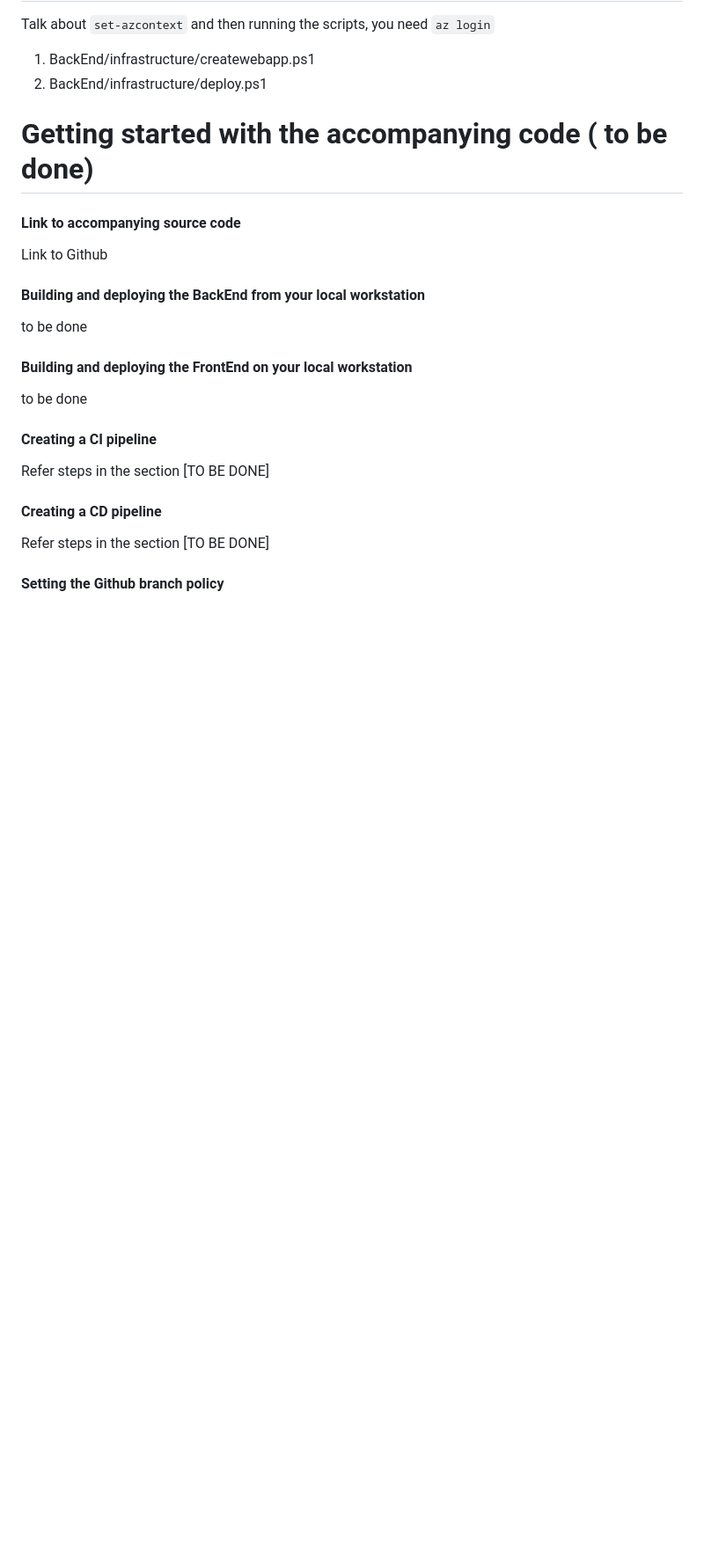
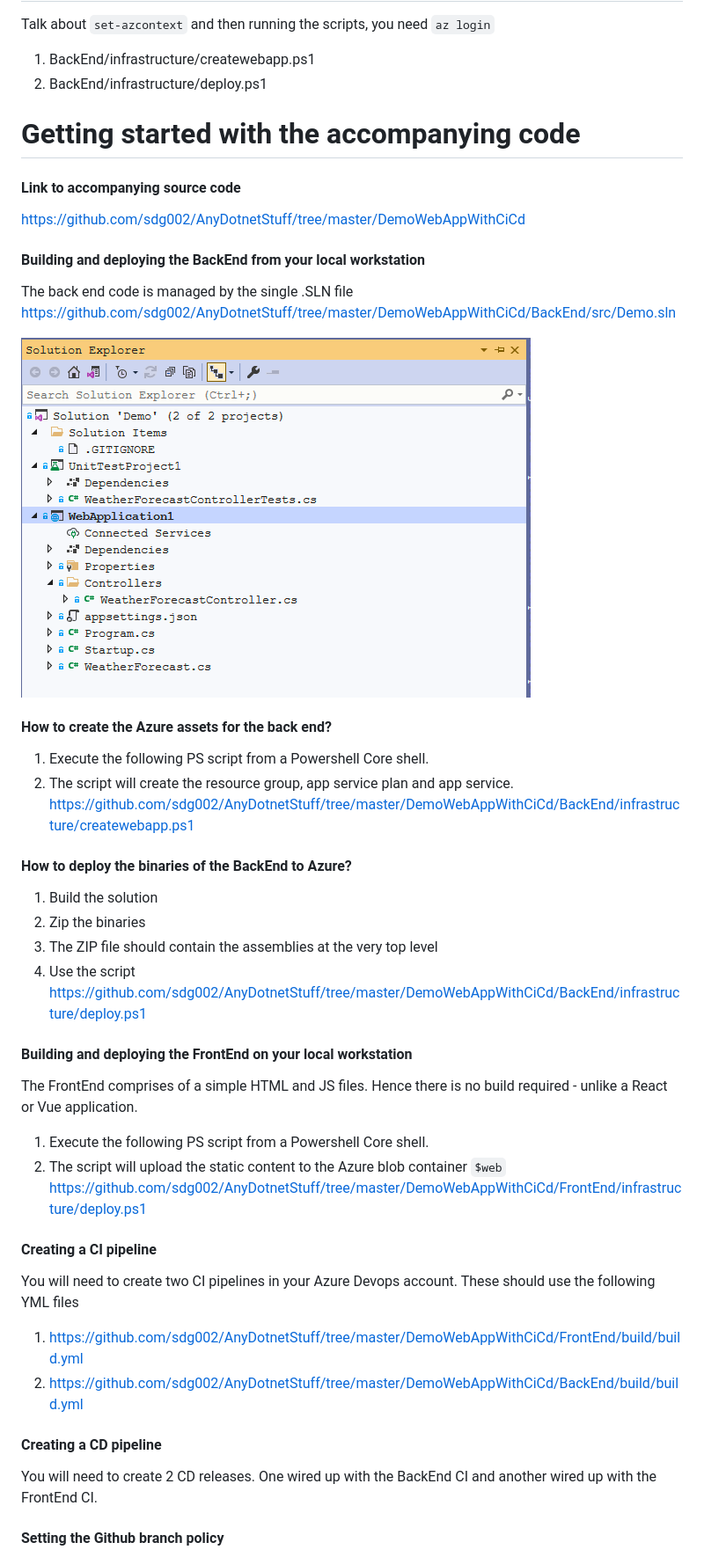
Before and after one commit to sdg002/AnyDotnetStuff, a Markdown page: DemoWebAppWithCiCd/README.MD, the part around the change printed below. Shown: that part at 88% size. GitHub-like rendering; pictures changed too: DemoWebAppWithCiCd/docs/images/code-solution-explorer.png (added); blank space fills up the shorter version.

Commit message:
Completed "Getting started with the accompanying code"

```diff
--- a/DemoWebAppWithCiCd/README.MD
+++ b/DemoWebAppWithCiCd/README.MD
@@ -314,21 +315,42 @@ Talk about `set-azcontext` and then running the scripts, you need `az login`
 1. BackEnd/infrastructure/deploy.ps1
 
 
-# Getting started with the accompanying code ( to be done)
+# Getting started with the accompanying code
 
 #### Link to accompanying source code
-Link to Github
+https://github.com/sdg002/AnyDotnetStuff/tree/master/DemoWebAppWithCiCd
 
 #### Building and deploying the BackEnd from your local workstation
-to be done
+The back end code is managed by the single .SLN file
+https://github.com/sdg002/AnyDotnetStuff/tree/master/DemoWebAppWithCiCd/BackEnd/src/Demo.sln
+
+![cd prod approval](docs/images/code-solution-explorer.png "cd prod approval")
+
+#### How to create the Azure assets for the back end?
+1. Execute the following PS script from a Powershell Core shell.
+1. The script will create the resource group, app service plan and app service.
+https://github.com/sdg002/AnyDotnetStuff/tree/master/DemoWebAppWithCiCd/BackEnd/infrastructure/createwebapp.ps1
+
+#### How to deploy the binaries of the BackEnd to Azure?
+1. Build the solution
+1. Zip the binaries
+1. The ZIP file should contain the assemblies at the very top level
+1. Use the script https://github.com/sdg002/AnyDotnetStuff/tree/master/DemoWebAppWithCiCd/BackEnd/infrastructure/deploy.ps1
+
 
 #### Building and deploying the FrontEnd on your local workstation
-to be done
+The FrontEnd comprises of a simple HTML and JS files. Hence there is no build required - unlike a React or Vue application.
+1. Execute the following PS script from a Powershell Core shell.
+1. The script will upload the static content to the Azure blob container `$web`
+https://github.com/sdg002/AnyDotnetStuff/tree/master/DemoWebAppWithCiCd/FrontEnd/infrastructure/deploy.ps1
+
 
 #### Creating a CI pipeline
-Refer steps in the section [TO BE DONE]
+You will need to create two CI pipelines in your Azure Devops account. These should use the following YML files
+1. https://github.com/sdg002/AnyDotnetStuff/tree/master/DemoWebAppWithCiCd/FrontEnd/build/build.yml
+1. https://github.com/sdg002/AnyDotnetStuff/tree/master/DemoWebAppWithCiCd/BackEnd/build/build.yml
 
 #### Creating a CD pipeline
-Refer steps in the section [TO BE DONE]
+You will need to create 2 CD releases. One wired up with the BackEnd CI and another wired up with the FrontEnd CI.
 
 #### Setting the Github branch policy
```
Also changed, not shown: other parts of DemoWebAppWithCiCd/README.MD (+5 -1 lines), DemoWebAppWithCiCd/docs/images/cd-tasks-list-with-explanation.png, DemoWebAppWithCiCd/docs/images/github-master-branch-protection.png (added), 1 other file.
